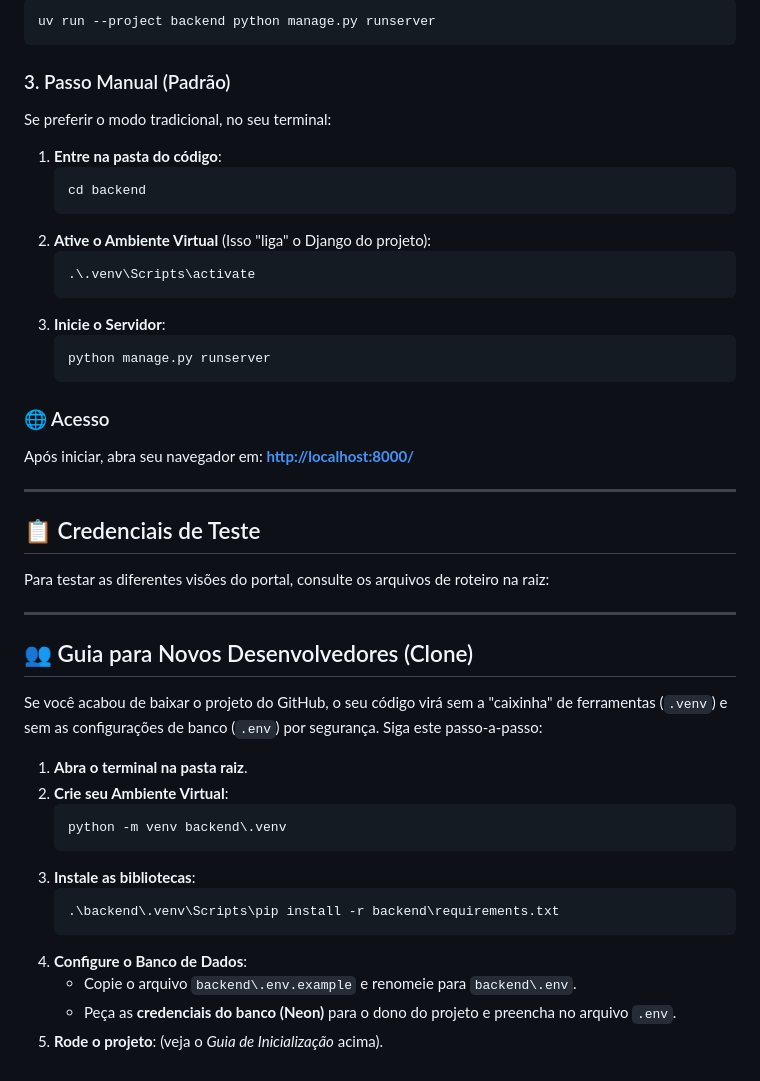
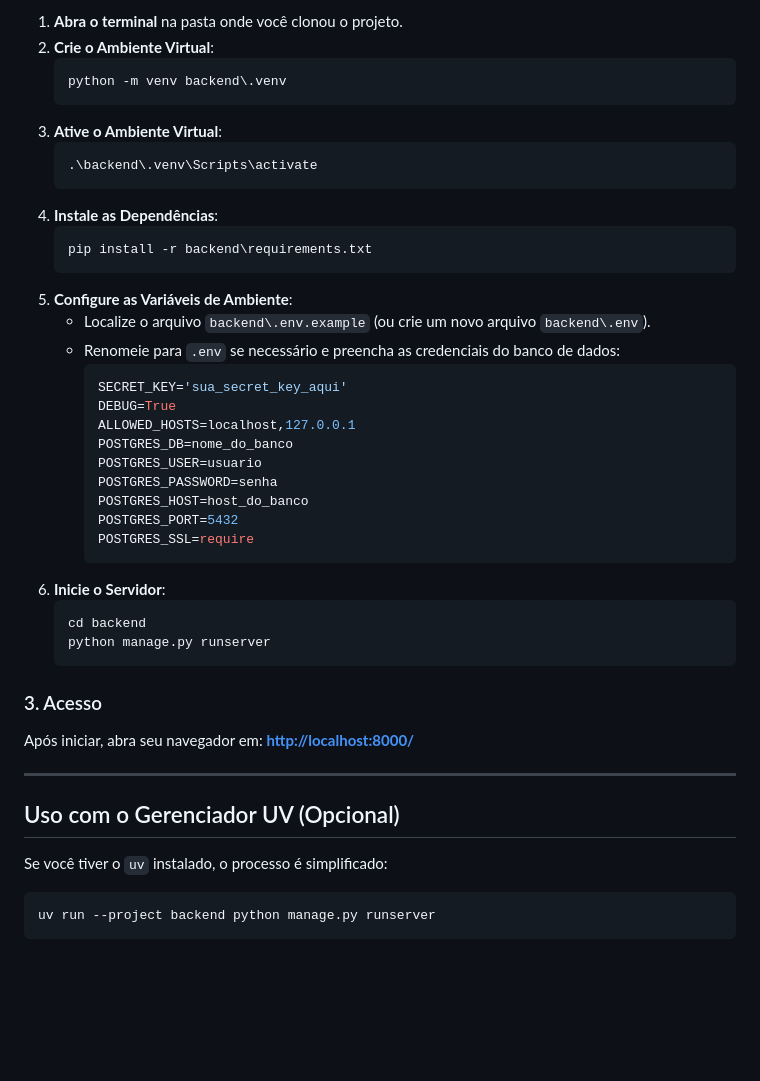
Before and after one commit to YuukiFST/VG-24H, a Markdown page: README.md, the part around one of its changes. Drawn GitHub-style; blank space fills up the shorter version.

Commit message:
docs: remove emojis and update cloning instructions in README

````diff
--- a/README.md
+++ b/README.md
@@ -58,51 +58,47 @@ Se você tiver o `uv` instalado, basta rodar na pasta raiz:
 
-```powershell
-uv run --project backend python manage.py runserver
-```
-
-### 3. Passo Manual (Padrão)
-
-Se preferir o modo tradicional, no seu terminal:
-
-1. **Entre na pasta do código**:
+1. **Abra o terminal** na pasta onde você clonou o projeto.
+2. **Crie o Ambiente Virtual**:
+   ```powershell
+   python -m venv backend\.venv
+   ```
+3. **Ative o Ambiente Virtual**:
+   ```powershell
+   .\backend\.venv\Scripts\activate
+   ```
+4. **Instale as Dependências**:
+   ```powershell
+   pip install -r backend\requirements.txt
+   ```
+5. **Configure as Variáveis de Ambiente**:
+   - Localize o arquivo `backend\.env.example` (ou crie um novo arquivo `backend\.env`).
+   - Renomeie para `.env` se necessário e preencha as credenciais do banco de dados:
+     ```env
+     SECRET_KEY='sua_secret_key_aqui'
+     DEBUG=True
+     ALLOWED_HOSTS=localhost,127.0.0.1
+     POSTGRES_DB=nome_do_banco
+     POSTGRES_USER=usuario
+     POSTGRES_PASSWORD=senha
+     POSTGRES_HOST=host_do_banco
+     POSTGRES_PORT=5432
+     POSTGRES_SSL=require
+     ```
+6. **Inicie o Servidor**:
    ```powershell
    cd backend
-   ```
-2. **Ative o Ambiente Virtual** (Isso "liga" o Django do projeto):
-   ```powershell
-   .\.venv\Scripts\activate
-   ```
-3. **Inicie o Servidor**:
-   ```powershell
    python manage.py runserver
    ```
 
-### 🌐 Acesso
+### 3. Acesso
 
 Após iniciar, abra seu navegador em: **[http://localhost:8000/](http://localhost:8000/)**
 
 ---
 
-## 📋 Credenciais de Teste
+## Uso com o Gerenciador UV (Opcional)
 
-Para testar as diferentes visões do portal, consulte os arquivos de roteiro na raiz:
+Se você tiver o `uv` instalado, o processo é simplificado:
 
----
-
-## 👥 Guia para Novos Desenvolvedores (Clone)
-
-Se você acabou de baixar o projeto do GitHub, o seu código virá sem a "caixinha" de ferramentas (`.venv`) e sem as configurações de banco (`.env`) por segurança. Siga este passo-a-passo:
-
-1. **Abra o terminal na pasta raiz**.
-2. **Crie seu Ambiente Virtual**:
-   ```powershell
-   python -m venv backend\.venv
-   ```
-3. **Instale as bibliotecas**:
-   ```powershell
-   .\backend\.venv\Scripts\pip install -r backend\requirements.txt
-   ```
-4. **Configure o Banco de Dados**:
-   - Copie o arquivo `backend\.env.example` e renomeie para `backend\.env`.
-   - Peça as **credenciais do banco (Neon)** para o dono do projeto e preencha no arquivo `.env`.
-5. **Rode o projeto**: (veja o _Guia de Inicialização_ acima).
+```powershell
+uv run --project backend python manage.py runserver
+```
````
Also changed, not shown: other parts of README.md (+23 -23 lines).
